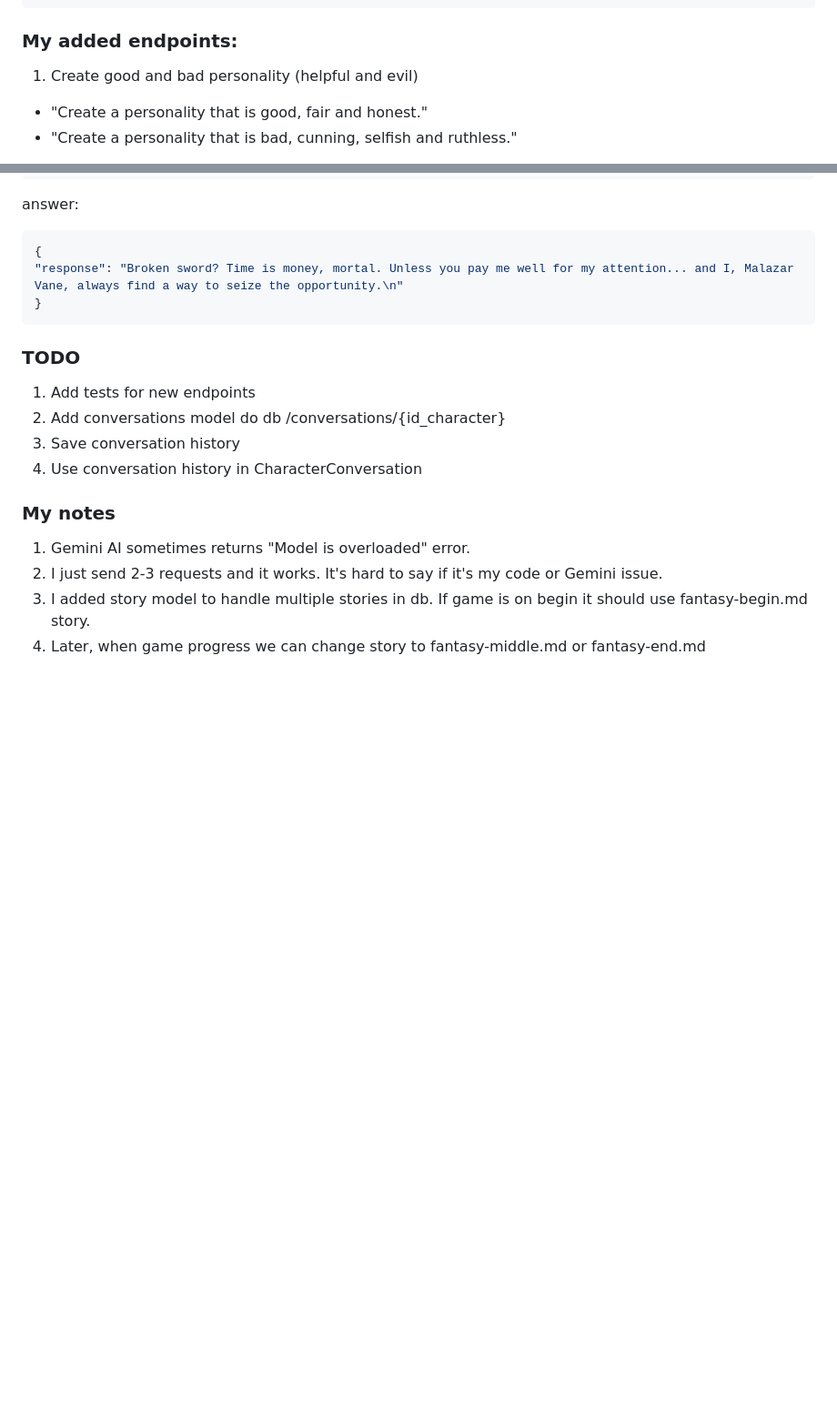
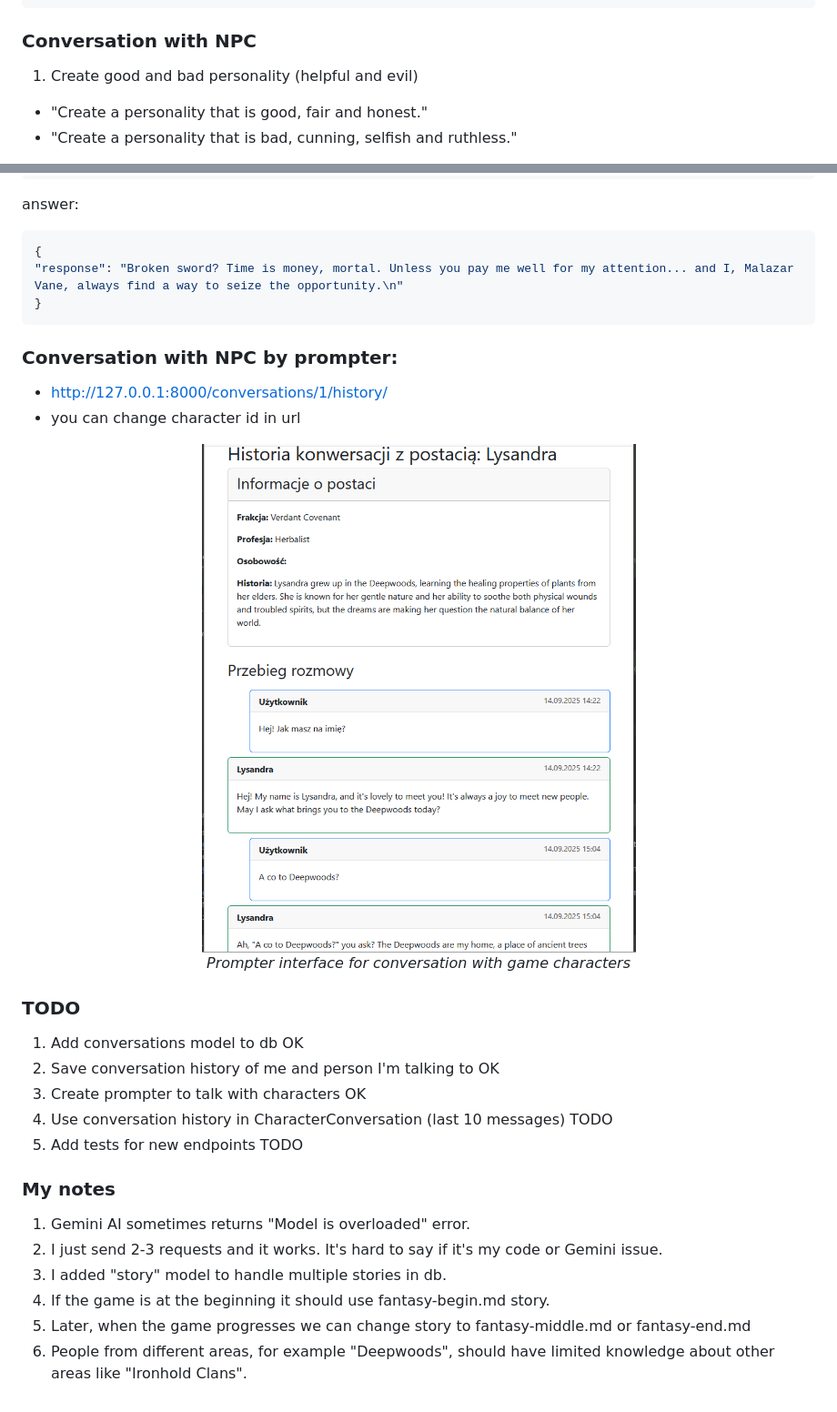
Before and after one commit to marcin86junior/NPC-Generator-API, a Markdown page: README.md, 2 parts joined by grey strips. Shown: that part at 91% size. Drawn GitHub-style; pictures changed too: promter.png (added); blank space fills up the shorter version.

Commit message:
feat: addded promter for conversation

````diff
--- a/README.md
+++ b/README.md
@@ -144,7 +144,7 @@ We shold get a response like:
 }
 ```
 
-### My added endpoints:
+### Conversation with NPC
 
 1. Create good and bad personality (helpful and evil)
 - "Create a personality that is good, fair and honest."
@@ -207,14 +207,27 @@ answer:
 }
 ```
 
+### Conversation with NPC by prompter:
+- http://127.0.0.1:8000/conversations/1/history/
+- you can change character id in url
+
+<p align="center">
+  <img src="promter.png" alt="Interfejs promptera do rozmowy z NPC" width="600">
+  <br>
+  <em>Prompter interface for conversation with game characters</em>
+</p>
+
 ### TODO
-1. Add tests for new endpoints
-2. Add conversations model do db /conversations/{id_character}
-3. Save conversation history
-4. Use conversation history in CharacterConversation
+1. Add conversations model to db OK
+2. Save conversation history of me and person I'm talking to OK
+3. Create prompter to talk with characters OK
+4. Use conversation history in CharacterConversation (last 10 messages) TODO
+5. Add tests for new endpoints TODO
 
 ### My notes
 1. Gemini AI sometimes returns "Model is overloaded" error.
 2. I just send 2-3 requests and it works. It's hard to say if it's my code or Gemini issue.
-3. I added story model to handle multiple stories in db. If game is on begin it should use fantasy-begin.md story.
-4. Later, when game progress we can change story to fantasy-middle.md or fantasy-end.md
+3. I added "story" model to handle multiple stories in db.
+4. If the game is at the beginning it should use fantasy-begin.md story.
+5. Later, when the game progresses we can change story to fantasy-middle.md or fantasy-end.md
+6. People from different areas, for example "Deepwoods", should have limited knowledge about other areas like "Ironhold Clans".
````
Also changed, not shown: 9 other files.
